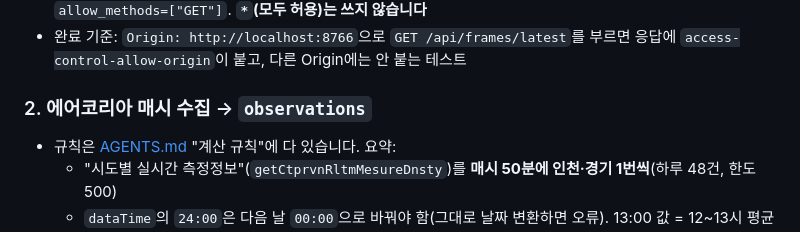
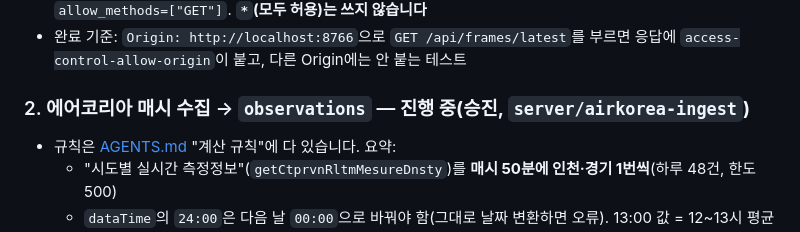
Before and after one commit to lc-moon/26_2_AICapstone_service, a Markdown page: server/NEXT.md, the part around the change. GitHub-like rendering.

```diff
--- a/server/NEXT.md
+++ b/server/NEXT.md
@@ -24,7 +24,7 @@
 - 어떻게: FastAPI `CORSMiddleware`, `allow_origin_regex=r"http://(localhost|127\.0\.0\.1)(:\d+)?"`, `allow_methods=["GET"]`. **`*`(모두 허용)는 쓰지 않습니다**
 - 완료 기준: `Origin: http://localhost:8766`으로 `GET /api/frames/latest`를 부르면 응답에 `access-control-allow-origin`이 붙고, 다른 Origin에는 안 붙는 테스트
 
-### 2. 에어코리아 매시 수집 → `observations`
+### 2. 에어코리아 매시 수집 → `observations` — **진행 중(승진, `server/airkorea-ingest`)**
 - 규칙은 [AGENTS.md](../AGENTS.md) "계산 규칙"에 다 있습니다. 요약:
   - "시도별 실시간 측정정보"(`getCtprvnRltmMesureDnsty`)를 **매시 50분에 인천·경기 1번씩**(하루 48건, 한도 500)
   - `dataTime`의 `24:00`은 다음 날 `00:00`으로 바꿔야 함(그대로 날짜 변환하면 오류). 13:00 값 = 12~13시 평균
```
